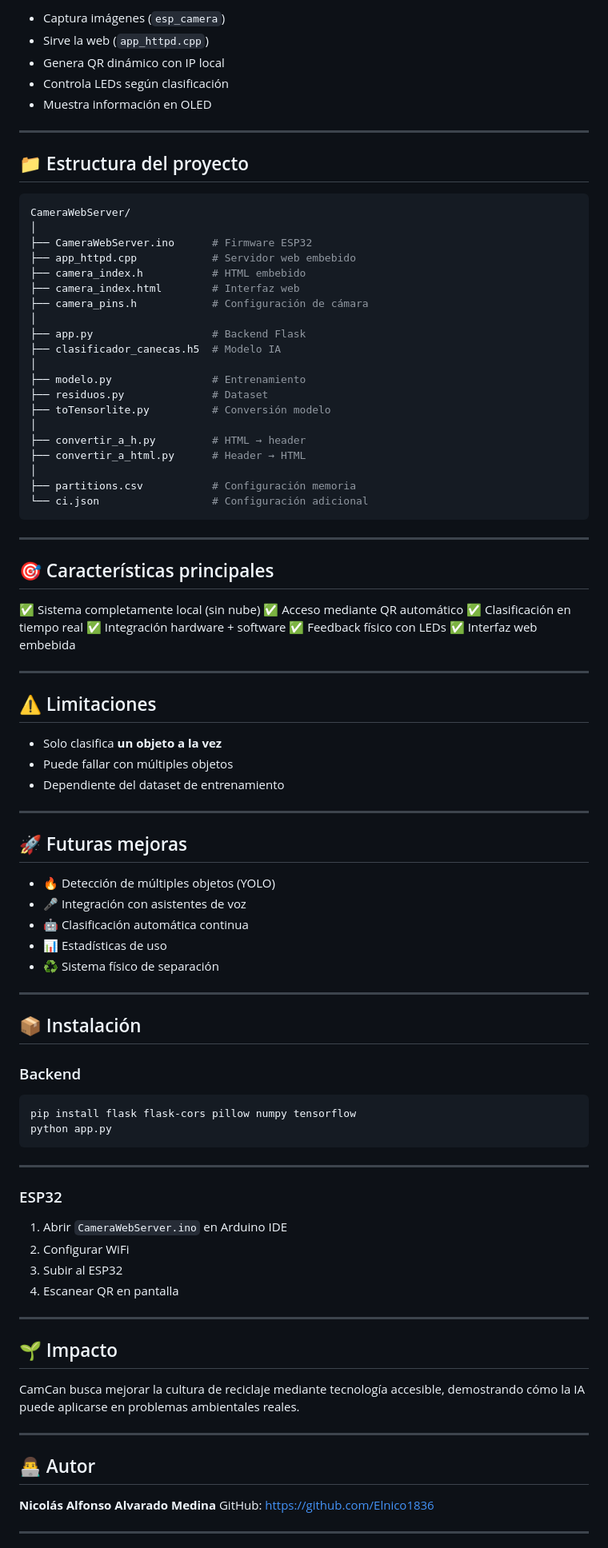
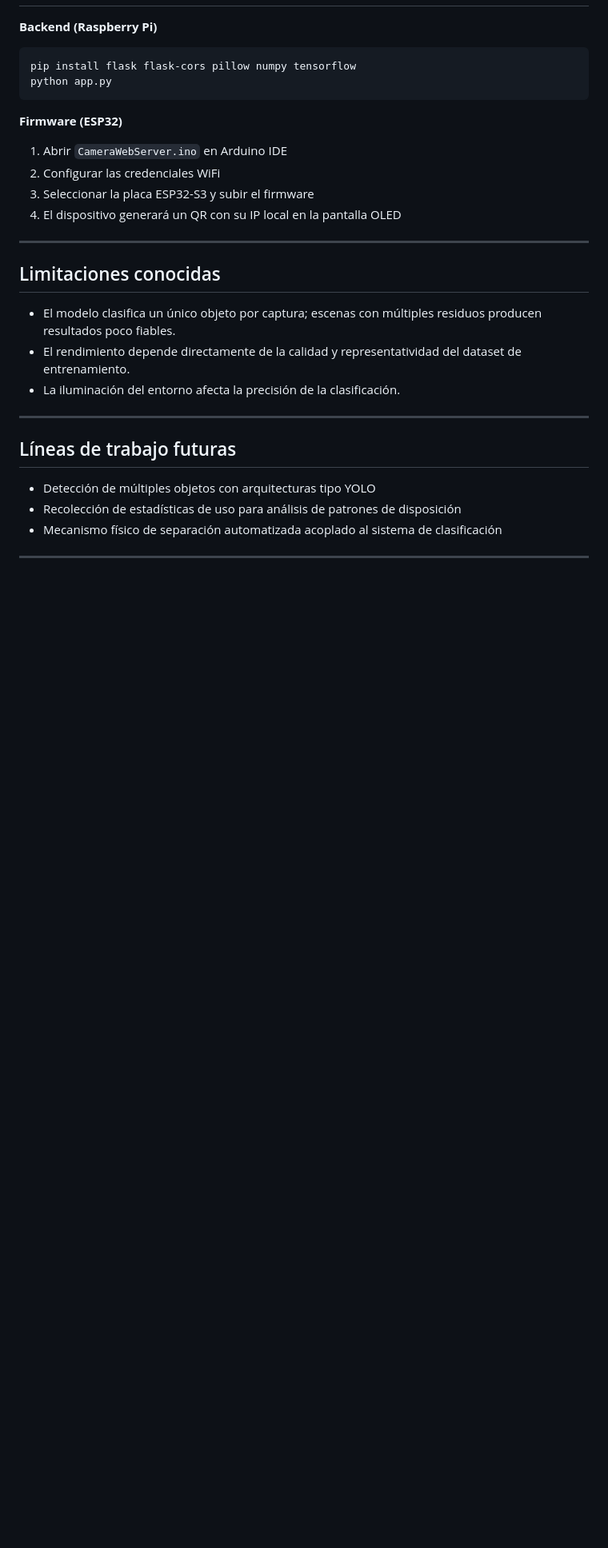
Before and after one commit to Elnico1836/CamCan, a Markdown page: README.md, the part around one of its changes. Shown at 80% size. Rendered like a GitHub page; blank space fills up the shorter version.

````diff
--- a/README.md
+++ b/README.md
@@ -143,97 +132,32 @@ El ESP32:
-* Captura imágenes (`esp_camera`)
-* Sirve la web (`app_httpd.cpp`)
-* Genera QR dinámico con IP local
-* Controla LEDs según clasificación
-* Muestra información en OLED
-
----
-
-## 📁 Estructura del proyecto
-
-```bash
-CameraWebServer/
-│
-├── CameraWebServer.ino      # Firmware ESP32
-├── app_httpd.cpp            # Servidor web embebido
-├── camera_index.h           # HTML embebido
-├── camera_index.html        # Interfaz web
-├── camera_pins.h            # Configuración de cámara
-│
-├── app.py                   # Backend Flask
-├── clasificador_canecas.h5  # Modelo IA
-│
-├── modelo.py                # Entrenamiento
-├── residuos.py              # Dataset
-├── toTensorlite.py          # Conversión modelo
-│
-├── convertir_a_h.py         # HTML → header
-├── convertir_a_html.py      # Header → HTML
-│
-├── partitions.csv           # Configuración memoria
-└── ci.json                  # Configuración adicional
-```
-
----
-
-## 🎯 Características principales
-
-✅ Sistema completamente local (sin nube)
-✅ Acceso mediante QR automático
-✅ Clasificación en tiempo real
-✅ Integración hardware + software
-✅ Feedback físico con LEDs
-✅ Interfaz web embebida
-
----
-
-## ⚠️ Limitaciones
-
-* Solo clasifica **un objeto a la vez**
-* Puede fallar con múltiples objetos
-* Dependiente del dataset de entrenamiento
-
----
-
-## 🚀 Futuras mejoras
-
-* 🔥 Detección de múltiples objetos (YOLO)
-* 🎤 Integración con asistentes de voz
-* 🤖 Clasificación automática continua
-* 📊 Estadísticas de uso
-* ♻️ Sistema físico de separación
-
----
-
-## 📦 Instalación
-
-### Backend
+**Backend (Raspberry Pi)**
 
 ```bash
 pip install flask flask-cors pillow numpy tensorflow
 python app.py
 ```
 
----
-
-### ESP32
+**Firmware (ESP32)**
 
 1. Abrir `CameraWebServer.ino` en Arduino IDE
-2. Configurar WiFi
-3. Subir al ESP32
-4. Escanear QR en pantalla
+2. Configurar las credenciales WiFi
+3. Seleccionar la placa ESP32-S3 y subir el firmware
+4. El dispositivo generará un QR con su IP local en la pantalla OLED
 
 ---
 
-## 🌱 Impacto
+## Limitaciones conocidas
 
-CamCan busca mejorar la cultura de reciclaje mediante tecnología accesible, demostrando cómo la IA puede aplicarse en problemas ambientales reales.
+- El modelo clasifica un único objeto por captura; escenas con múltiples residuos producen resultados poco fiables.
+- El rendimiento depende directamente de la calidad y representatividad del dataset de entrenamiento.
+- La iluminación del entorno afecta la precisión de la clasificación.
 
 ---
 
-## 👨‍💻 Autor
+## Líneas de trabajo futuras
 
-**Nicolás Alfonso Alvarado Medina**
-GitHub: https://github.com/Elnico1836
+- Detección de múltiples objetos con arquitecturas tipo YOLO
+- Recolección de estadísticas de uso para análisis de patrones de disposición
+- Mecanismo físico de separación automatizada acoplado al sistema de clasificación
 
 ---
 
````
Also changed, not shown: other parts of README.md (+97 -114 lines).
